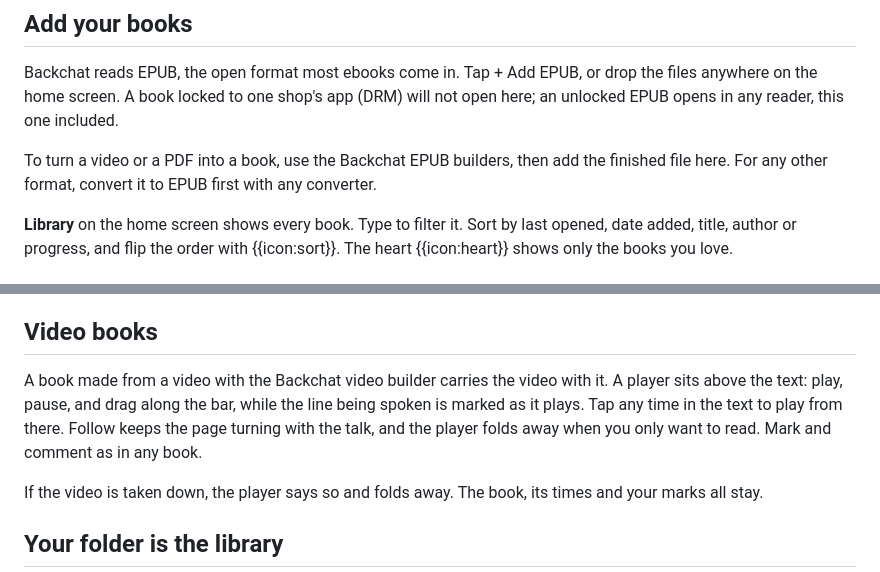
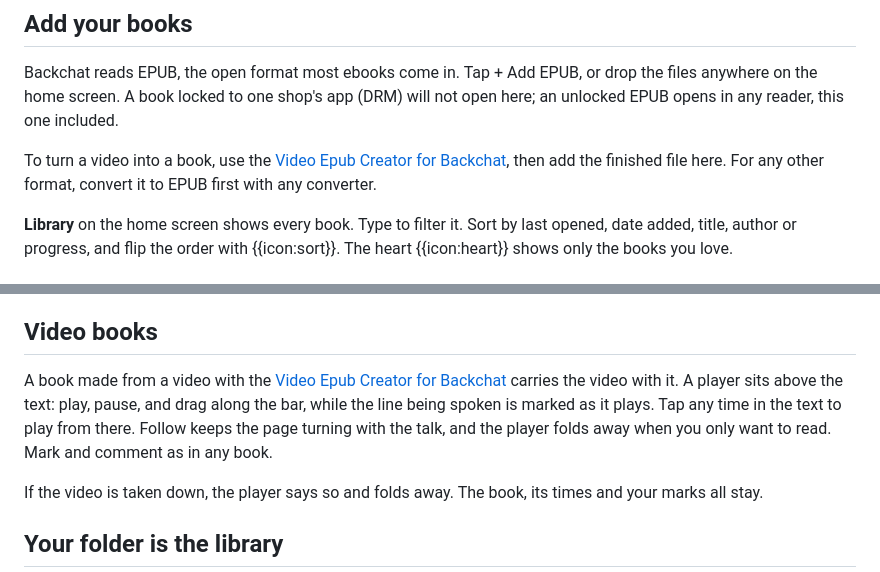
Before and after one commit to wisdomreboot/backchat, a Markdown page: guide/guide.md, 2 parts joined by grey strips. GitHub-like rendering.

Commit message:
Guide: link the published Video Epub Creator; drop the unpublished PDF builder
Co-Authored-By: Claude Opus 5.5 <noreply@anthropic.com>
Claude-Session: https://claude.ai/code/session_015Bms4tLaNUc74wZvtcPRYj

```diff
--- a/guide/guide.md
+++ b/guide/guide.md
@@ -56,7 +56,7 @@ Below the bar sit the daily highlight, a Continue card for the book you are read
 
 Backchat reads EPUB, the open format most ebooks come in. Tap + Add EPUB, or drop the files anywhere on the home screen. A book locked to one shop's app (DRM) will not open here; an unlocked EPUB opens in any reader, this one included.
 
-To turn a video or a PDF into a book, use the Backchat EPUB builders, then add the finished file here. For any other format, convert it to EPUB first with any converter.
+To turn a video into a book, use the [Video Epub Creator for Backchat](https://jonathandutoit.com/video-epub-book-for-backchat/), then add the finished file here. For any other format, convert it to EPUB first with any converter.
 
 **Library** on the home screen shows every book. Type to filter it. Sort by last opened, date added, title, author or progress, and flip the order with {{icon:sort}}. The heart {{icon:heart}} shows only the books you love.
 
@@ -198,7 +198,7 @@ The sentence being spoken is highlighted, and the tracking learns each voice's p
 
 ## Video books
 
-A book made from a video with the Backchat video builder carries the video with it. A player sits above the text: play, pause, and drag along the bar, while the line being spoken is marked as it plays. Tap any time in the text to play from there. Follow keeps the page turning with the talk, and the player folds away when you only want to read. Mark and comment as in any book.
+A book made from a video with the [Video Epub Creator for Backchat](https://jonathandutoit.com/video-epub-book-for-backchat/) carries the video with it. A player sits above the text: play, pause, and drag along the bar, while the line being spoken is marked as it plays. Tap any time in the text to play from there. Follow keeps the page turning with the talk, and the player folds away when you only want to read. Mark and comment as in any book.
 
 If the video is taken down, the player says so and folds away. The book, its times and your marks all stay.
 
```
